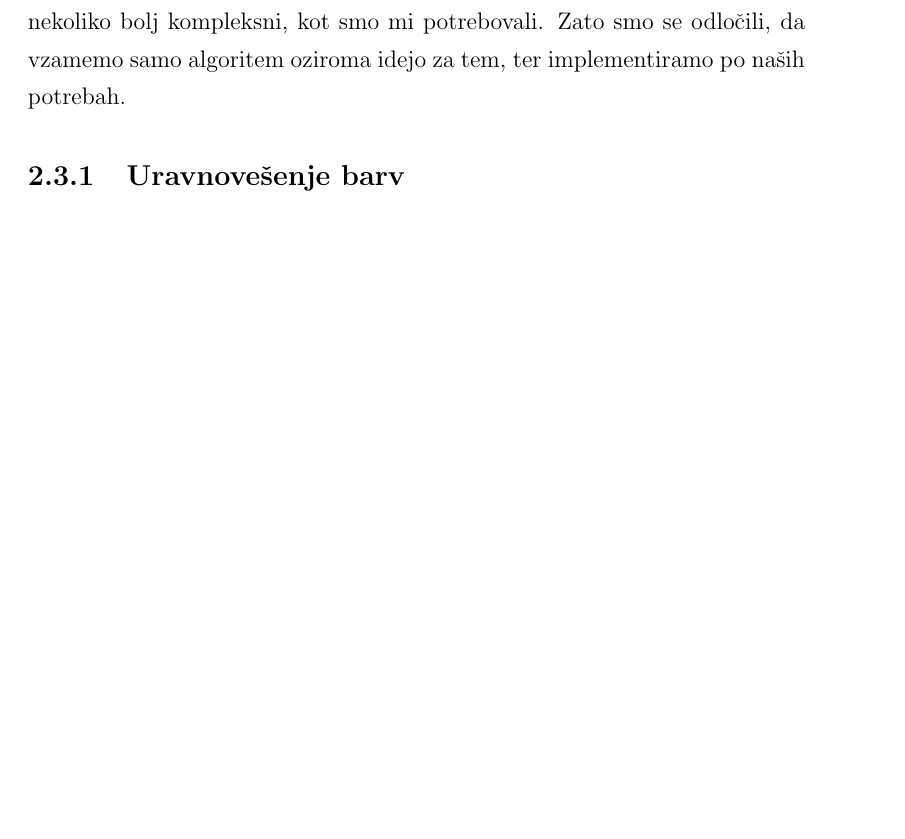
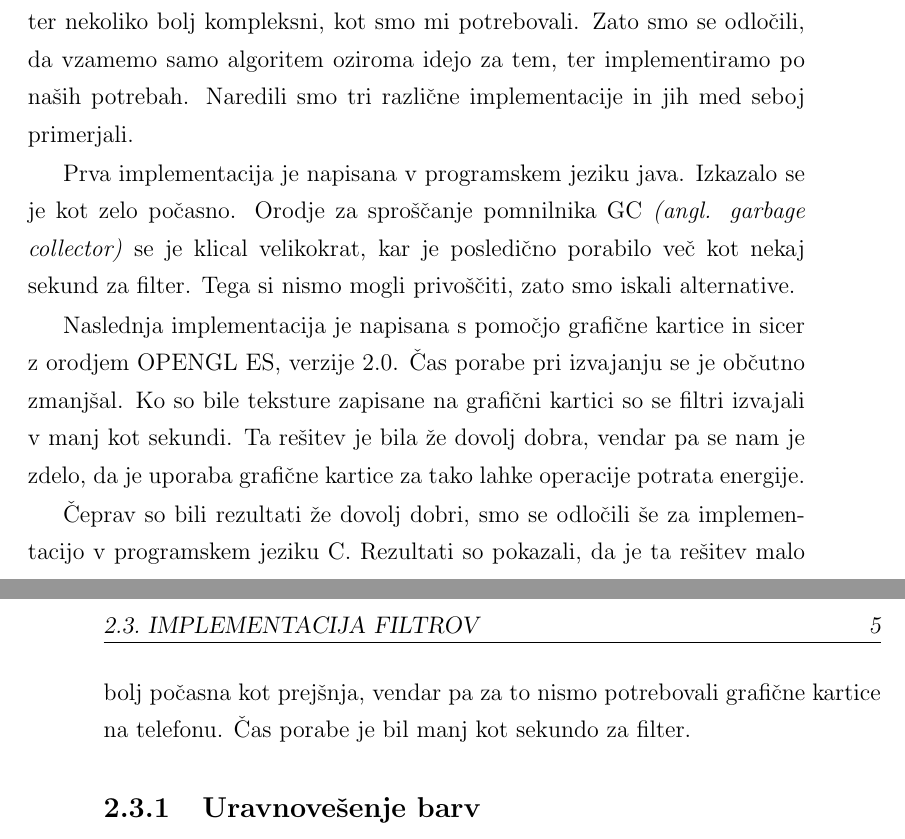
Before and after one commit to majcn/FrameOfFame, a LaTeX thesis (report/master.tex, which reads report/content/magistrska_naloga.tex): part of page 20 of 33 before the commit and two parts of pages 20 and 21 of 35 after it, the two joined at a grey line, cut so that both start at the same text, the shorter picture padded with empty space. Compiled offline with pdfLaTeX.

Commit message:
pisanje...

```diff
--- a/report/content/magistrska_naloga.tex
+++ b/report/content/magistrska_naloga.tex
@@ -24,9 +24,13 @@ Začetek projekta sega v leto 1995, kot semestrski projekt v Univerzi Kalifornij
 \end{itemize}
 
 \section{Implementacija filtrov}
-Ker je GIMP odprto-koden smo imeli tudi dostop do implementacije filtrov. Implementacije filtrov so napisani v programskem jeziku C. Na prvi pogled kot nalašč za enostaven prenos na Android platformo preko JNI. Vendar pa so se pokazale težave, saj so bili filtri močno povezani z GIMP objekti ter nekoliko bolj kompleksni, kot smo mi potrebovali. Zato smo se odločili, da vzamemo samo algoritem oziroma idejo za tem, ter implementiramo po naših potrebah.
+Ker je GIMP odprto-koden smo imeli tudi dostop do implementacije filtrov. Implementacije filtrov so napisani v programskem jeziku C. Na prvi pogled kot nalašč za enostaven prenos na Android platformo preko JNI. Vendar pa so se pokazale težave, saj so bili filtri močno povezani z GIMP objekti ter nekoliko bolj kompleksni, kot smo mi potrebovali. Zato smo se odločili, da vzamemo samo algoritem oziroma idejo za tem, ter implementiramo po naših potrebah. Naredili smo tri različne implementacije in jih med seboj primerjali.
 
+Prva implementacija je napisana v programskem jeziku java. Izkazalo se je kot zelo počasno. Orodje za sproščanje pomnilnika GC \textit{(angl. garbage collector)} se je klical velikokrat, kar je posledično porabilo več kot nekaj sekund za filter. Tega si nismo mogli privoščiti, zato smo iskali alternative.
 
+Naslednja implementacija je napisana s pomočjo grafične kartice in sicer z orodjem OPENGL ES, verzije 2.0. Čas porabe pri izvajanju se je občutno zmanjšal. Ko so bile teksture zapisane na grafični kartici so se filtri izvajali v manj kot sekundi. Ta rešitev je bila že dovolj dobra, vendar pa se nam je zdelo, da je uporaba grafične kartice za tako lahke operacije potrata energije.
+
+Čeprav so bili rezultati že dovolj dobri, smo se odločili še za implementacijo v programskem jeziku C. Rezultati so pokazali, da je ta rešitev malo bolj počasna kot prejšnja, vendar pa za to nismo potrebovali grafične kartice na telefonu. Čas porabe je bil manj kot sekundo za filter.
 
 \subsection{Uravnovešenje barv}
 
```
Also changed, not shown: report/content/kratice.tex (+3 -1 lines).
